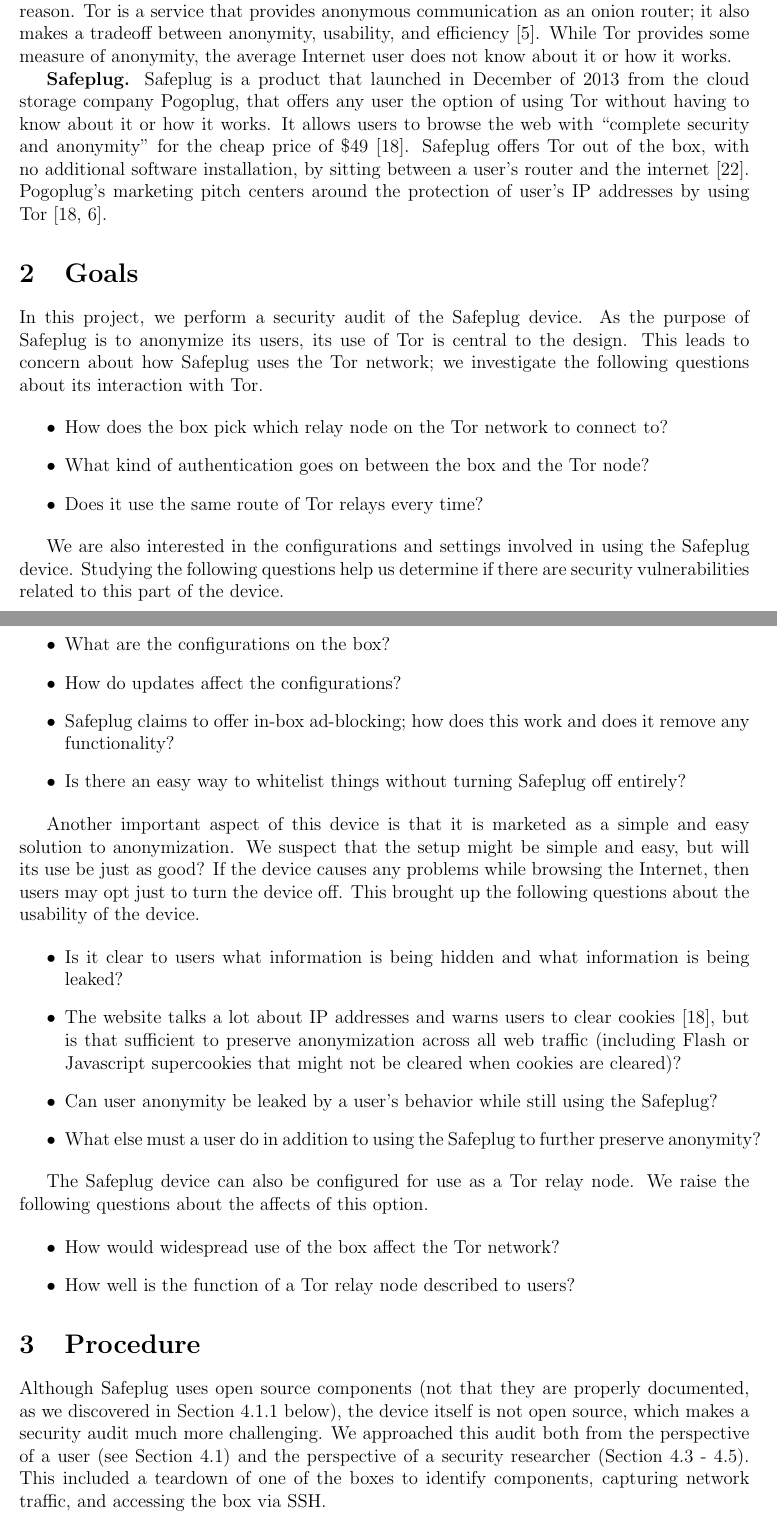
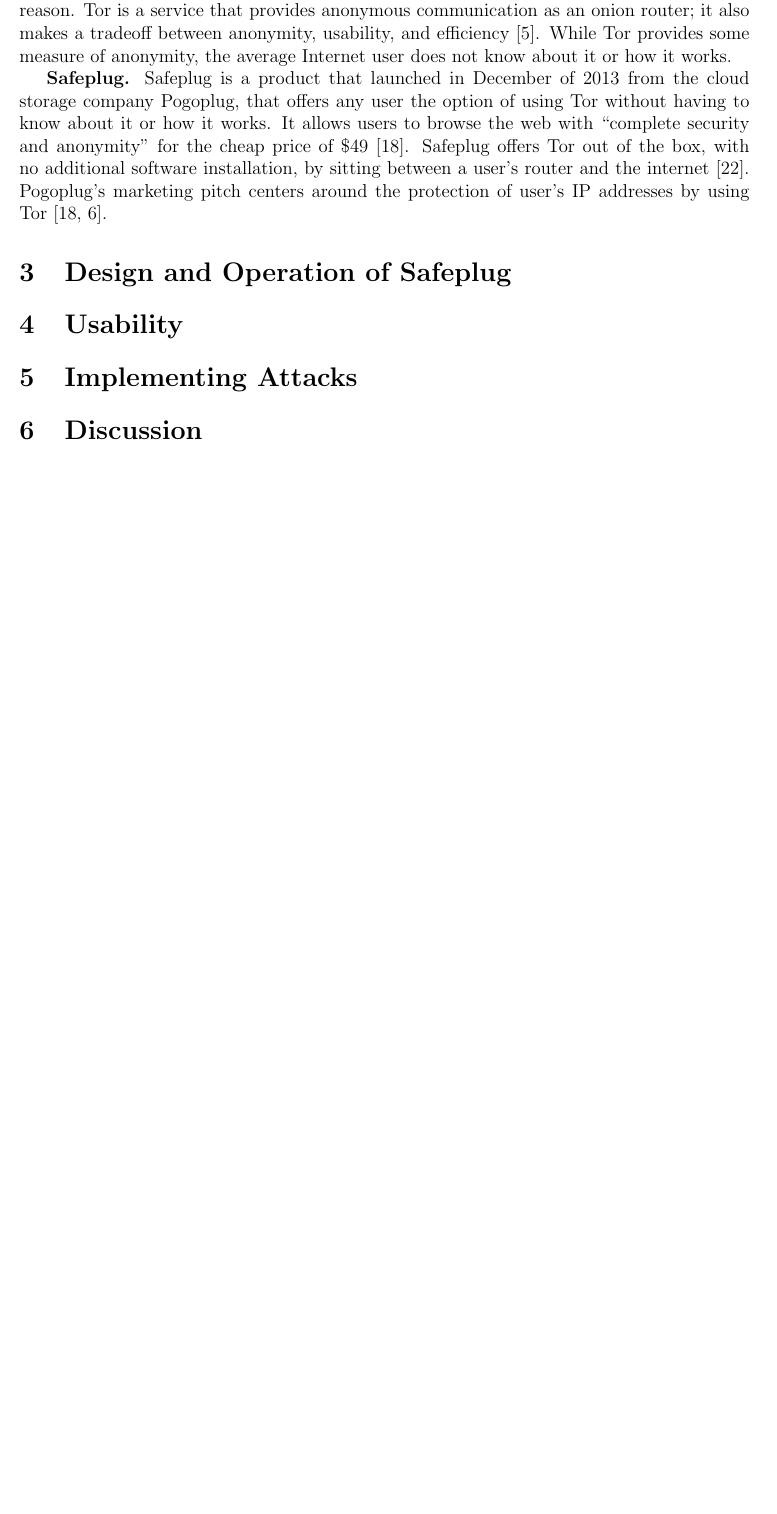
Before and after one commit to ae243/safeplug-audit, a LaTeX document (report/report.tex, which reads report/design.tex, report/discussion.tex, report/implementattacks.tex): two parts of pages 1 and 2 of 16 before the commit and part of page 1 of 5 after it, the two joined at a grey line, cut so that both start at the same text, the shorter picture padded with empty space. Compiled offline with pdfLaTeX.

Commit message:
reorganized paper and added sections according to diebold paper

```diff
--- /dev/null
+++ b/report/design.tex
@@ -0,0 +1,2 @@
+\section{Design and Operation of Safeplug}
+\label{sec:design}
--- /dev/null
+++ b/report/discussion.tex
@@ -0,0 +1,2 @@
+\section{Discussion}
+\label{sec:discussion}
--- /dev/null
+++ b/report/implementattacks.tex
@@ -0,0 +1,2 @@
+\section{Implementing Attacks}
+\label{sec:implementattacks}
--- /dev/null
+++ b/report/usability.tex
@@ -0,0 +1,2 @@
+\section{Usability}
+\label{sec:usability}
```
Also changed, not shown: report/abstract.tex (added, +2 -0 lines), report/report.tex (+8 -4 lines).
